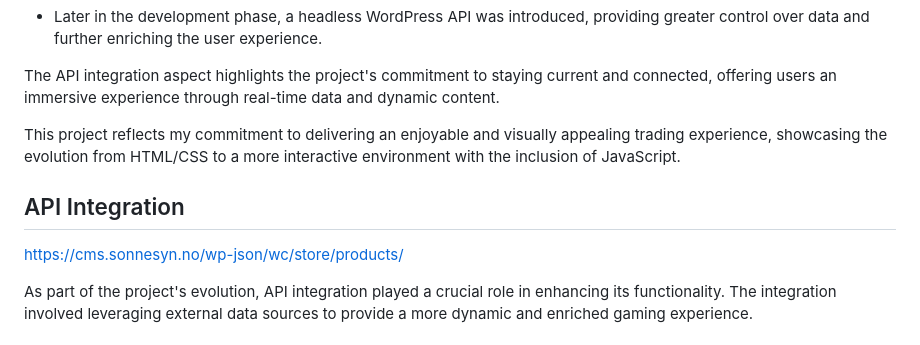
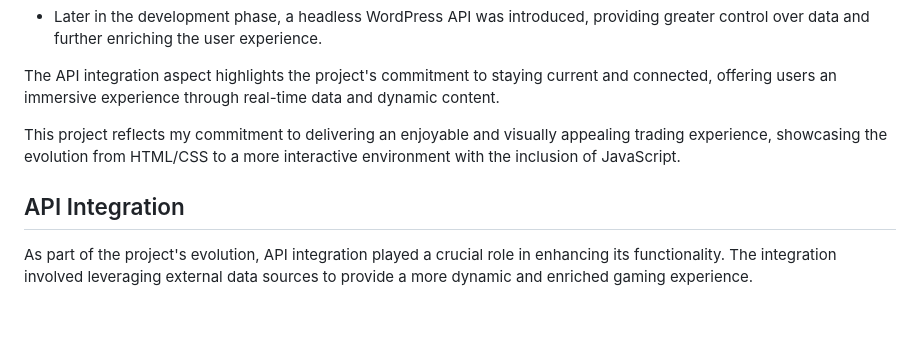
Before and after one commit to GargusS/Gamehub, a Markdown page: README.md, the part around the change. Drawn GitHub-style; blank space fills up the shorter version.

```diff
--- a/README.md
+++ b/README.md
@@ -20,8 +20,8 @@ This project represents my early foray into web development, specifically focusi
 The API integration aspect highlights the project's commitment to staying current and connected, offering users an immersive experience through real-time data and dynamic content.
 
 This project reflects my commitment to delivering an enjoyable and visually appealing trading experience, showcasing the evolution from HTML/CSS to a more interactive environment with the inclusion of JavaScript.
+
 ## API Integration
-https://cms.sonnesyn.no/wp-json/wc/store/products/
 
 As part of the project's evolution, API integration played a crucial role in enhancing its functionality. The integration involved leveraging external data sources to provide a more dynamic and enriched gaming experience.
 
```
